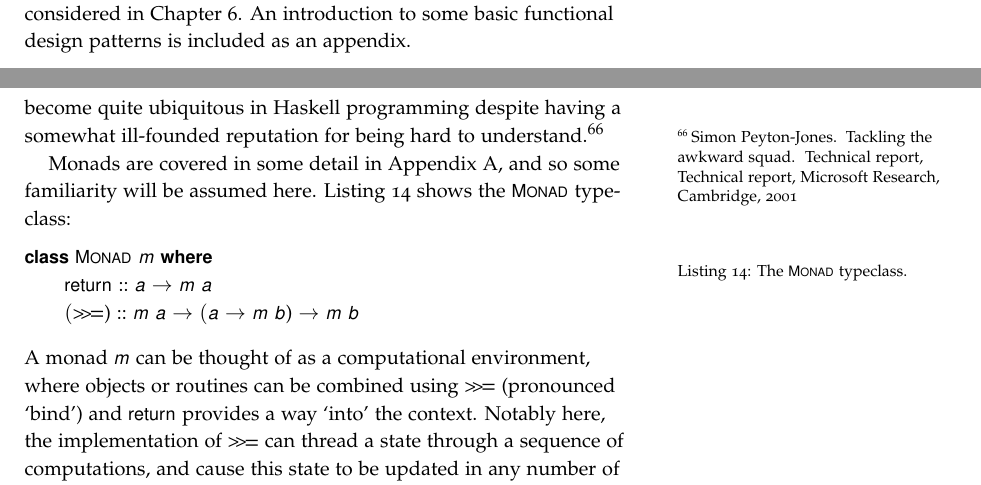
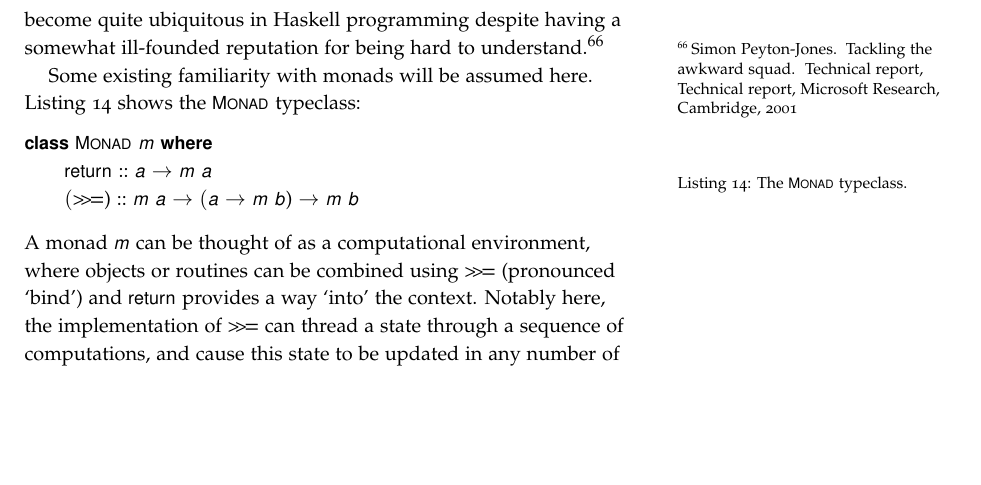
Before and after one commit to laithalissa/Serenity-report, a LaTeX thesis (Final Report/CS407 Group Report.tex, which reads Final Report/chapter/Beginnings/structure.tex, Final Report/chapter/Guide/pure.tex): two parts of pages 17 and 68 of 135 before the commit and part of page 68 of 133 after it, the two joined at a grey line, cut at the place of the change, the shorter picture padded with empty space. Compiled offline with pdfLaTeX.

Commit message:
Remove appendix on monads and references to it.

```diff
--- a/Final Report/chapter/Beginnings/structure.tex
+++ b/Final Report/chapter/Beginnings/structure.tex
@@ -6,4 +6,4 @@ The next, and main stage of the project was the actual development of Project Se
 
 Chapter~\ref{ch:pm} is a full evaluation of the project management techniques used throughout, and the success of the project itself. Business value and other professional issues are also addressed.
 
-Finally, the full results are summarised and their implications are considered in Chapter~\ref{ch:conclusions}. An introduction to some basic functional design patterns is included as an appendix.
+Finally, the full results are summarised and their implications are considered in Chapter~\ref{ch:conclusions}.
--- a/Final Report/chapter/Guide/pure.tex
+++ b/Final Report/chapter/Guide/pure.tex
@@ -177,7 +177,7 @@ In the discussion thus far the state of the game or program has not been conside
 
 An effective pattern for modelling objects that have this kind of imperative structure is to use a \emph{monad},\citefix[-5em]{wadler1992essence} and indeed monads have become quite ubiquitous in Haskell programming despite having a somewhat ill-founded reputation for being hard to understand.\citefix{peyton2001tackling}
 
-Monads are covered in some detail in Appendix \ref{app:monads}, and so some familiarity will be assumed here. Listing \ref{list:effectmonad} shows the "Monad" typeclass:
+Some existing familiarity with monads will be assumed here. Listing \ref{list:effectmonad} shows the "Monad" typeclass:
 
 \vspace{-0.5em}
 \begin{listing}{list:effectmonad}{The \emph{Monad} typeclass.}{The \scalenote{"Monad"} typeclass.}{}
```
Also changed, not shown: Final Report/document.tex (+1 -1 lines), Final Report/chapter/Guide/pure.tex (2 more changed lines).
